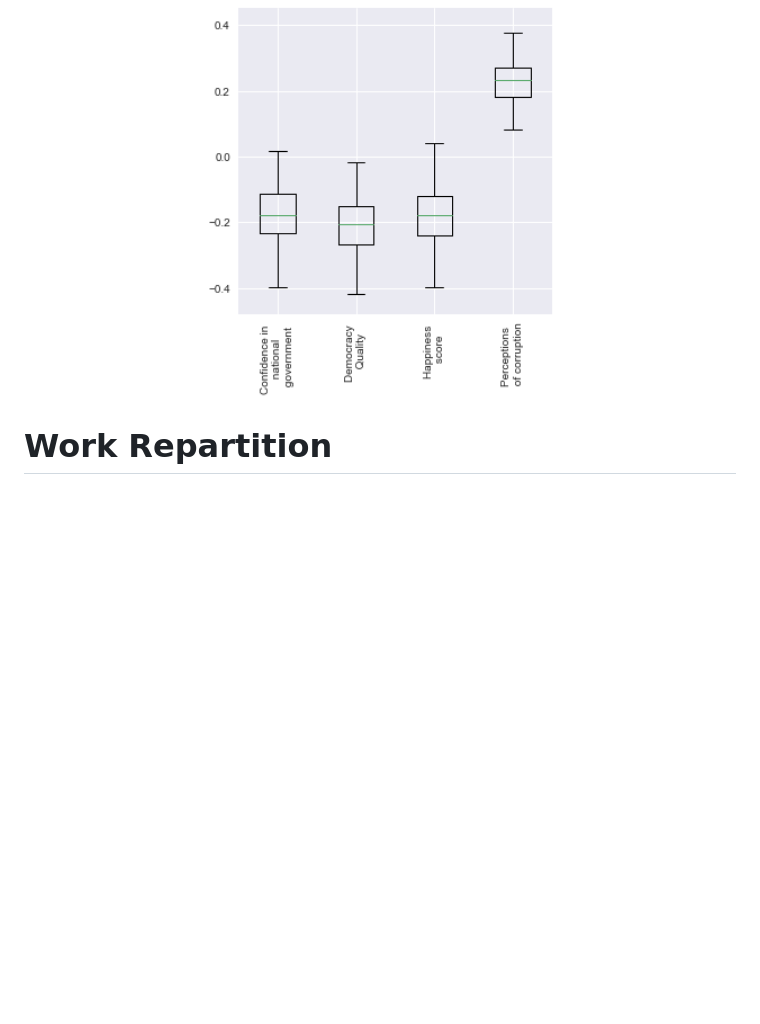
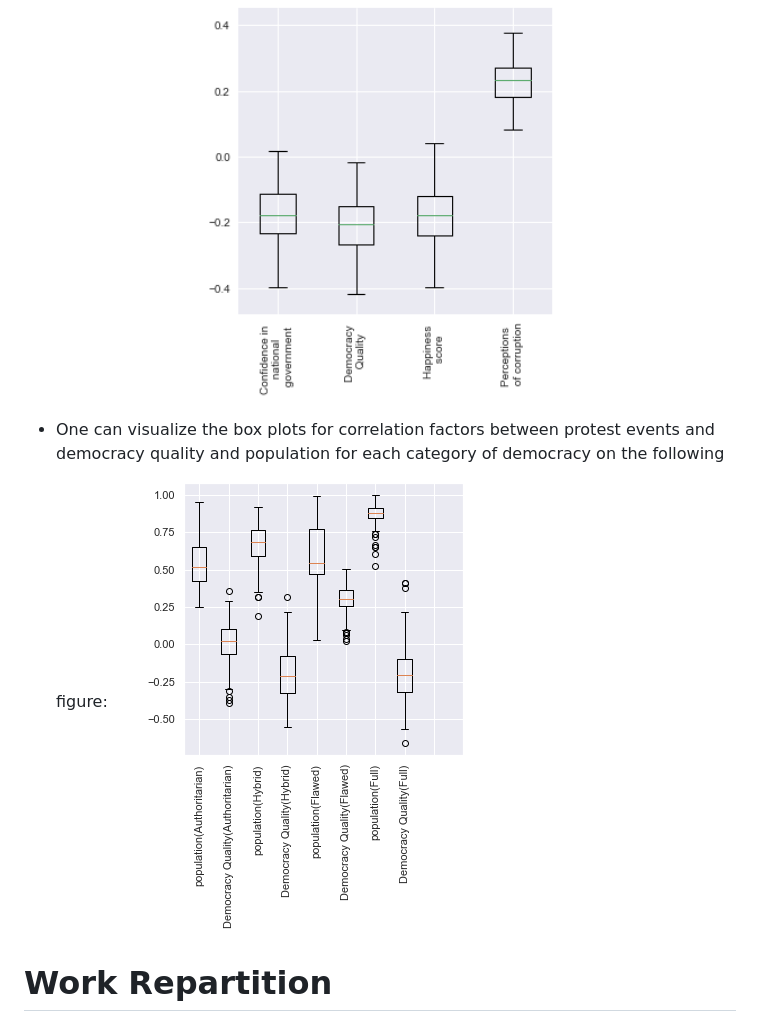
Before and after one commit to lbrgt/ADA_Project, a Markdown page: README.md, the part around the change. GitHub-like rendering; pictures changed too: boxplots.png (added); blank space fills up the shorter version.

Commit message:
Images readme

```diff
--- a/README.md
+++ b/README.md
@@ -45,6 +45,10 @@ In order to use this rather big dataset, we will have to preprocess it on Google
     <img width="360" height="300" src="protest-indicators.png">
   </p>
 
+  * One can visualize the box plots for correlation factors between protest events and democracy quality and population for each category of democracy on the following figure:
+  ![Box Plots](boxplots.png)
+
+
 
 
 
```
Also changed, not shown: 1 other file.
